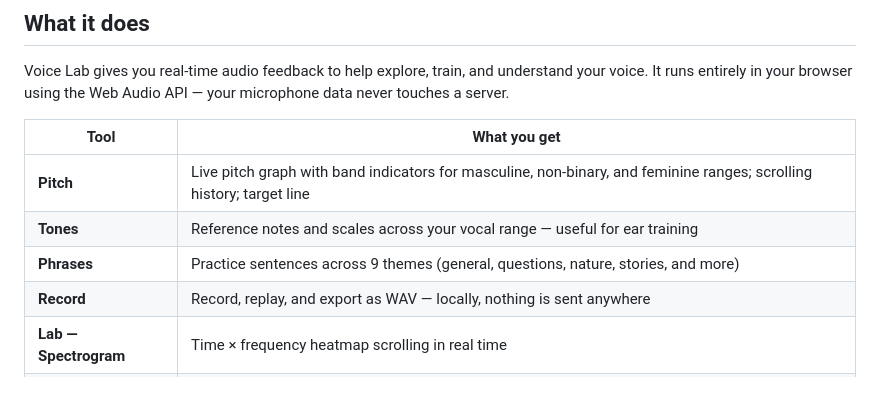
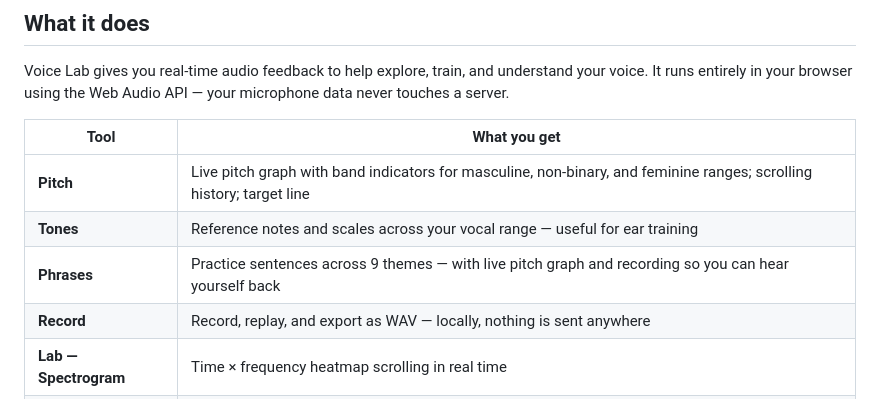
Before and after one commit to kushiemoon-dev/voice-lab, a Markdown page: README.md, the part around the change. Rendered like a GitHub page.

Commit message:
docs: update README Phrases entry to mention pitch graph and recording

```diff
--- a/README.md
+++ b/README.md
@@ -19,7 +19,7 @@ Voice Lab gives you real-time audio feedback to help explore, train, and underst
 |------|-------------|
 | **Pitch** | Live pitch graph with band indicators for masculine, non-binary, and feminine ranges; scrolling history; target line |
 | **Tones** | Reference notes and scales across your vocal range — useful for ear training |
-| **Phrases** | Practice sentences across 9 themes (general, questions, nature, stories, and more) |
+| **Phrases** | Practice sentences across 9 themes — with live pitch graph and recording so you can hear yourself back |
 | **Record** | Record, replay, and export as WAV — locally, nothing is sent anywhere |
 | **Lab — Spectrogram** | Time × frequency heatmap scrolling in real time |
 | **Lab — Harmonics** | FFT harmonic series visualisation |
```
